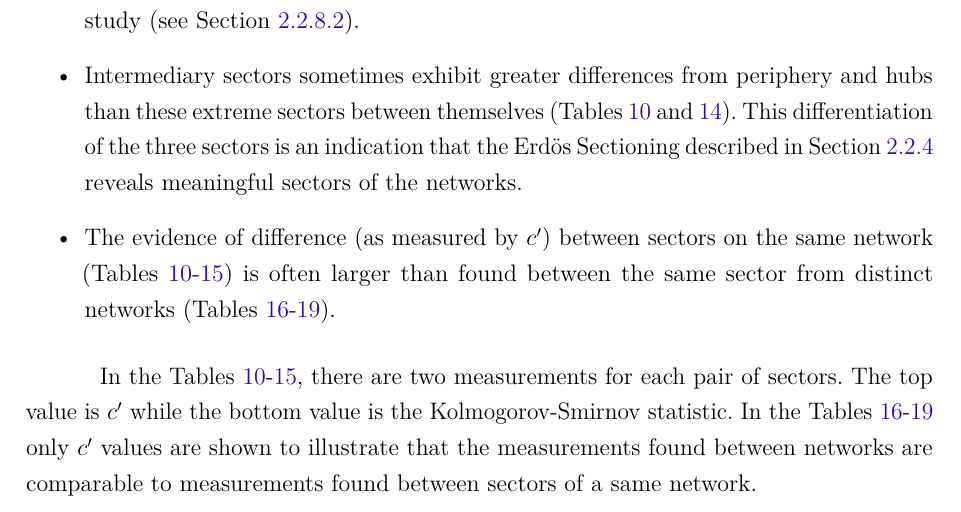
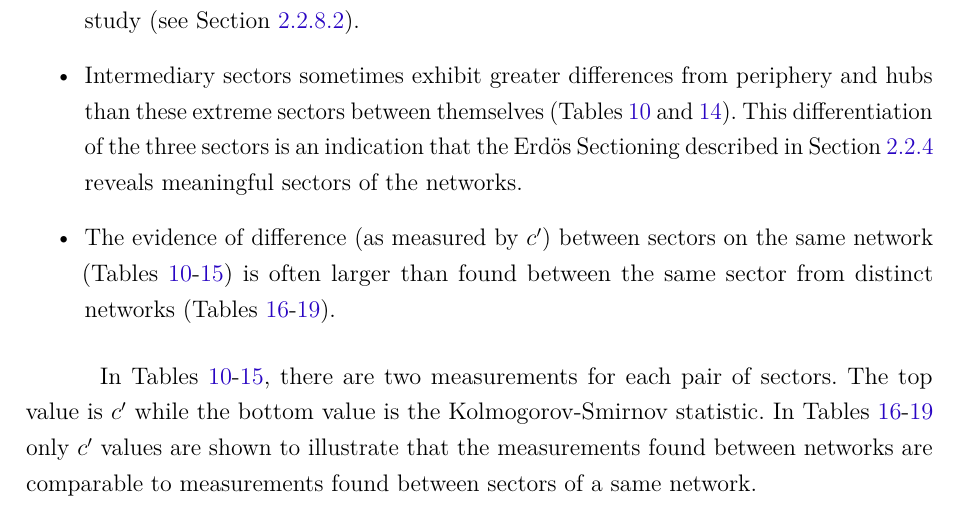
Before and after one commit to ttm/thesis, a LaTeX thesis (USPSC-modelo-IFSC-DFA.tex, which reads USPSC-Cap3-Resultados.tex): part of page 68 of 113, cut so that both start at the same text. The pictures show the PDF file USPSC-modelo-IFSC-DFA.pdf that the author committed with the source.

Commit message:
terminada revisao do chu

```diff
--- a/USPSC-Cap3-Resultados.tex
+++ b/USPSC-Cap3-Resultados.tex
@@ -426,9 +426,9 @@ This differentiation of the three sectors is an indication that the Erd\"os Sect
  \item The evidence of difference (as measured by $c'$) between sectors on the same network (Tables~\ref{tab:kolTok}-\ref{tab:kolPct}) is often larger than found between the same sector from distinct networks (Tables~\ref{tab:kolSubInter}-\ref{tab:kolPctInter}).
  \end{itemize}
 
- In the Tables~\ref{tab:kolTok}-\ref{tab:kolPct}, there are two measurements for each pair of sectors.
+ In Tables~\ref{tab:kolTok}-\ref{tab:kolPct}, there are two measurements for each pair of sectors.
  The top value is $c'$ while the bottom value is the Kolmogorov-Smirnov statistic.
- In the Tables~\ref{tab:kolSubInter}-\ref{tab:kolPctInter} only $c'$ values are shown to illustrate
+ In Tables~\ref{tab:kolSubInter}-\ref{tab:kolPctInter} only $c'$ values are shown to illustrate
  that the measurements found between networks are comparable to measurements found between sectors of a same network.
  \input{tables/ksTokens___}
  \input{tables/ksWords___}
```
Also changed, not shown: USPSC-modelo-IFSC-DFA.pdf.
